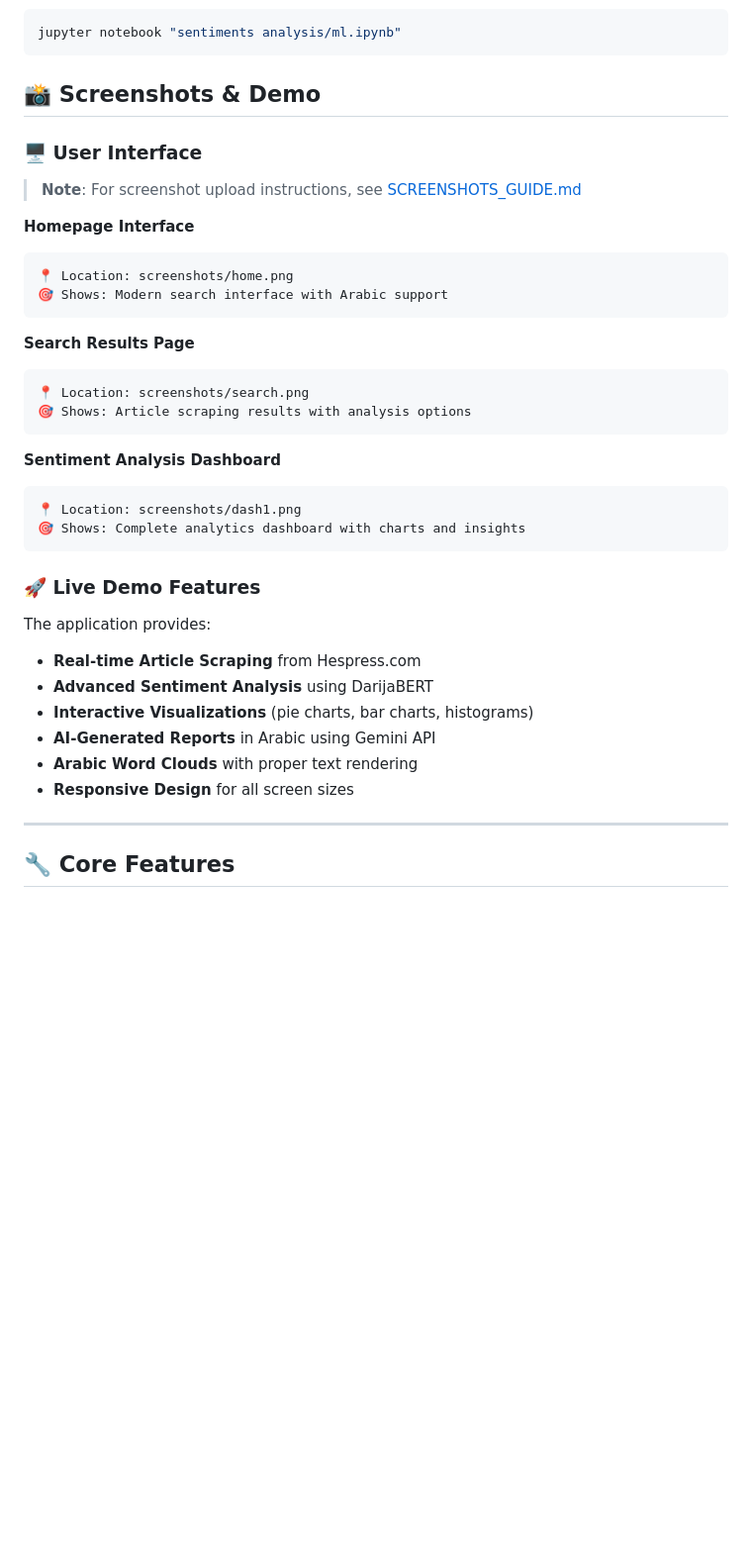
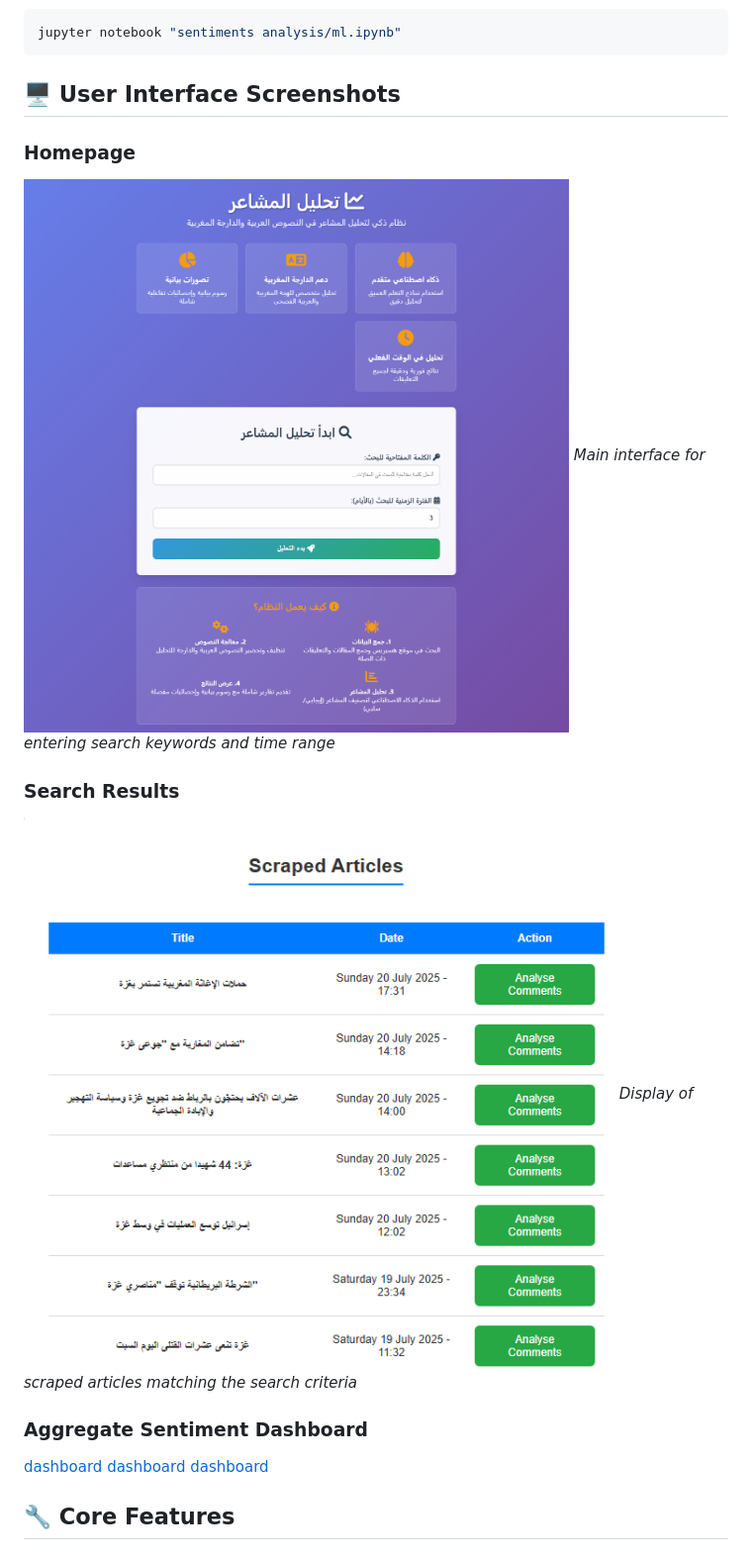
Before and after one commit to Youness331/Darija-sentiment-Analysis, a Markdown page: README.md, the part around the change. Shown: that part at 99% size. Rendered like a GitHub page; blank space fills up the shorter version.

Commit message:
fix screens path

````diff
--- a/README.md
+++ b/README.md
@@ -108,42 +108,22 @@ The application will be available at `http://localhost:5000`
 jupyter notebook "sentiments analysis/ml.ipynb"
 ```
 
-## 📸 Screenshots & Demo
+## 🖥️ User Interface Screenshots
 
-### 🖥️ User Interface
+### Homepage
+![Homepage](screenshots/home.png)
+*Main interface for entering search keywords and time range*
 
-> **Note**: For screenshot upload instructions, see [SCREENSHOTS_GUIDE.md](SCREENSHOTS_GUIDE.md)
+### Search Results
+![Search Results](screenshots/results.png)
+*Display of scraped articles matching the search criteria*
 
-**Homepage Interface**
-```
-📍 Location: screenshots/home.png
-🎯 Shows: Modern search interface with Arabic support
-```
 
-**Search Results Page**
-```
-📍 Location: screenshots/search.png
-🎯 Shows: Article scraping results with analysis options
-```
+### Aggregate Sentiment Dashboard
 
-**Sentiment Analysis Dashboard**
-```
-📍 Location: screenshots/dash1.png
-🎯 Shows: Complete analytics dashboard with charts and insights
-```
-
-### 🚀 Live Demo Features
-
-The application provides:
-- **Real-time Article Scraping** from Hespress.com
-- **Advanced Sentiment Analysis** using DarijaBERT
-- **Interactive Visualizations** (pie charts, bar charts, histograms)
-- **AI-Generated Reports** in Arabic using Gemini API
-- **Arabic Word Clouds** with proper text rendering
-- **Responsive Design** for all screen sizes
-
----
-
+[dashboard](screenshots/dash1.png)
+[dashboard](screenshots/dash2.png)
+[dashboard](screenshots/dash3.png)
 ## 🔧 Core Features
 
 ### Web Scraping
````
